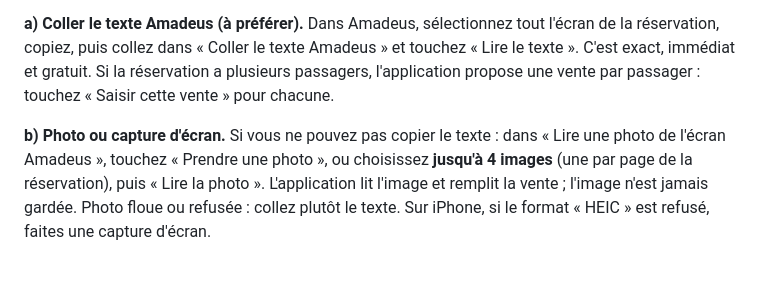
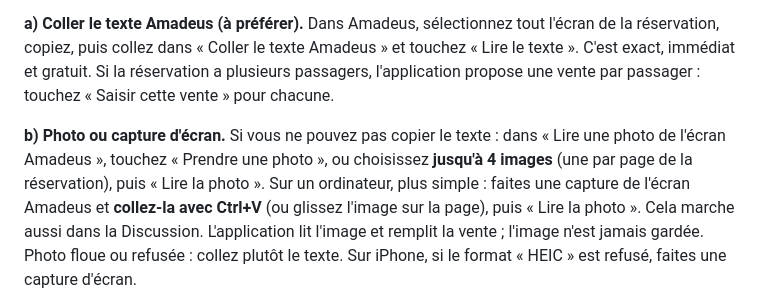
Before and after one commit to 21hamza12/bruge-accountant, a Markdown page: docs/guides/agents.md, the part around the change. Drawn GitHub-style; blank space fills up the shorter version.

Commit message:
docs(guides): Ctrl+V tip for the photo box
Co-Authored-By: Claude Opus 5.5 <noreply@anthropic.com>

```diff
--- a/docs/guides/agents.md
+++ b/docs/guides/agents.md
@@ -30,7 +30,9 @@ une vente par passager : touchez « Saisir cette vente » pour chacune.
 
 **b) Photo ou capture d'écran.** Si vous ne pouvez pas copier le texte : dans « Lire une photo de
 l'écran Amadeus », touchez « Prendre une photo », ou choisissez **jusqu'à 4 images** (une par page
-de la réservation), puis « Lire la photo ». L'application lit l'image et remplit la vente ; l'image
+de la réservation), puis « Lire la photo ». Sur un ordinateur, plus simple : faites une capture de
+l'écran Amadeus et **collez-la avec Ctrl+V** (ou glissez l'image sur la page), puis « Lire la
+photo ». Cela marche aussi dans la Discussion. L'application lit l'image et remplit la vente ; l'image
 n'est jamais gardée. Photo floue ou refusée : collez plutôt le texte. Sur iPhone, si le format
 « HEIC » est refusé, faites une capture d'écran.
 
```
